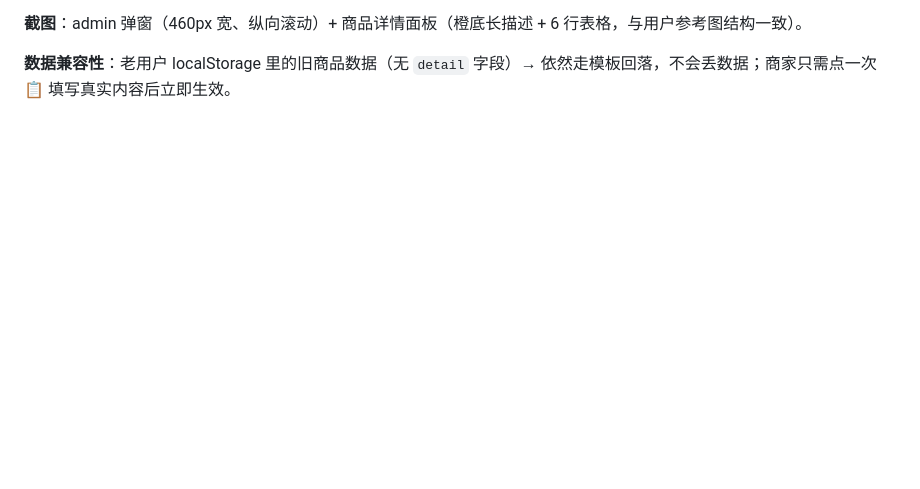
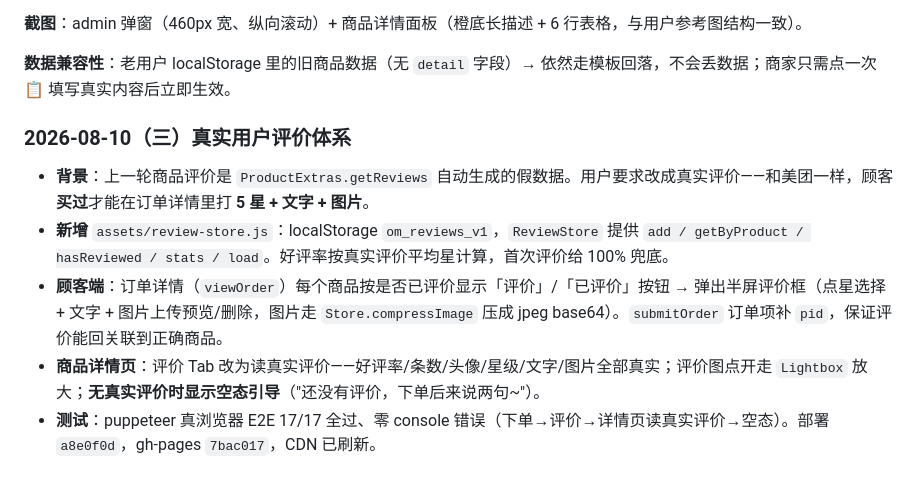
Before and after one commit to Dusk-Collab/xiaomiao, a Markdown page: overview.md, the part around the change. GitHub-like rendering; blank space fills up the shorter version.

Commit message:
docs: 补充真实用户评价体系 changelog

```diff
--- a/overview.md
+++ b/overview.md
@@ -275,3 +275,10 @@ demo/
 **截图**：admin 弹窗（460px 宽、纵向滚动）+ 商品详情面板（橙底长描述 + 6 行表格，与用户参考图结构一致）。
 
 **数据兼容性**：老用户 localStorage 里的旧商品数据（无 `detail` 字段）→ 依然走模板回落，不会丢数据；商家只需点一次 📋 填写真实内容后立即生效。
+
+### 2026-08-10（三）真实用户评价体系
+- **背景**：上一轮商品评价是 `ProductExtras.getReviews` 自动生成的假数据。用户要求改成真实评价——和美团一样，顾客**买过**才能在订单详情里打 **5 星 + 文字 + 图片**。
+- **新增** `assets/review-store.js`：localStorage `om_reviews_v1`，`ReviewStore` 提供 `add / getByProduct / hasReviewed / stats / load`。好评率按真实评价平均星计算，首次评价给 100% 兜底。
+- **顾客端**：订单详情（`viewOrder`）每个商品按是否已评价显示「评价」/「已评价」按钮 → 弹出半屏评价框（点星选择 + 文字 + 图片上传预览/删除，图片走 `Store.compressImage` 压成 jpeg base64）。`submitOrder` 订单项补 `pid`，保证评价能回关联到正确商品。
+- **商品详情页**：评价 Tab 改为读真实评价——好评率/条数/头像/星级/文字/图片全部真实；评价图点开走 `Lightbox` 放大；**无真实评价时显示空态引导**（"还没有评价，下单后来说两句~"）。
+- **测试**：puppeteer 真浏览器 E2E 17/17 全过、零 console 错误（下单→评价→详情页读真实评价→空态）。部署 `a8e0f0d`，gh-pages `7bac017`，CDN 已刷新。
```
